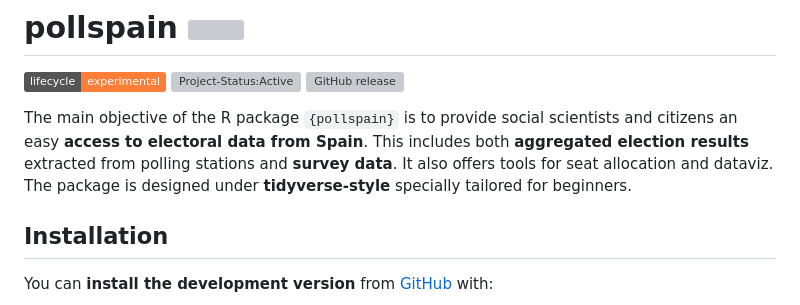
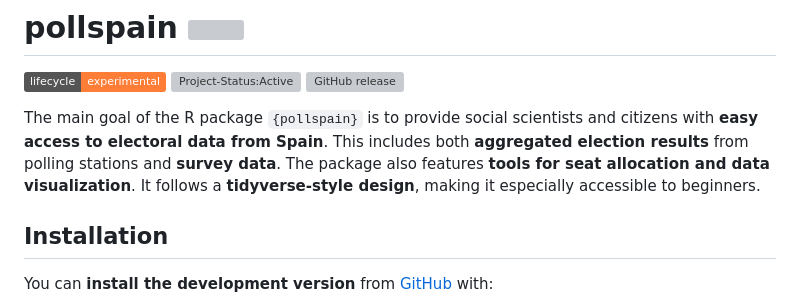
Before and after one commit to dadosdelaplace/pollspain, a Markdown page: README.md, the part around the change. GitHub-like rendering; badges without logos; grey boxes are pictures that could not be loaded.

```diff
--- a/README.md
+++ b/README.md
@@ -12,13 +12,7 @@ experimental](https://img.shields.io/badge/lifecycle-experimental-orange.svg)](h
 release](https://img.shields.io/github/v/release/dadosdelaplace/pollspain)](https://github.com/dadosdelaplace/pollspain/releases)
 <!-- badges: end -->
 
-The main objective of the R package `{pollspain}` is to provide social
-scientists and citizens an easy <span class="hl">**access to electoral data from
-Spain**</span>. This includes both **aggregated election results**
-extracted from polling stations and **survey data**. It also offers tools for seat allocation and
-dataviz. The package is designed under
-<span class="hl">**tidyverse-style**</span> specially tailored for
-beginners.
+The main goal of the R package `{pollspain}` is to provide social scientists and citizens with <span class="hl">**easy access to electoral data from Spain**</span>. This includes both **aggregated election results** from polling stations and **survey data**. The package also features **tools for seat allocation and data visualization**. It follows a **tidyverse-style design**, making it especially accessible to beginners.
 
 ## Installation
 
```
